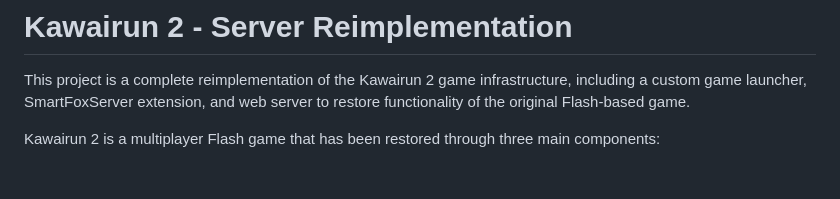
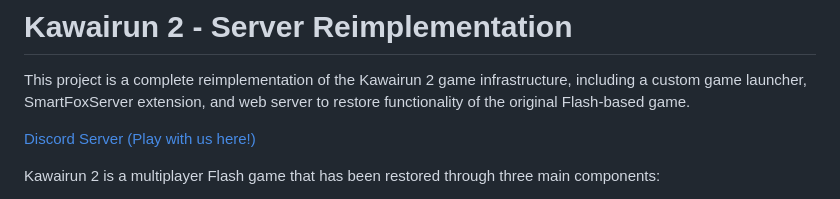
Before and after one commit to ricky074game/Kawairun2-Server, a Markdown page: README.MD, the part around the change. Drawn GitHub-style; blank space fills up the shorter version.

Commit message:
Update README with Discord link and project details
Added Discord server link and updated project description.

```diff
--- a/README.MD
+++ b/README.MD
@@ -1,6 +1,8 @@
 # Kawairun 2 - Server Reimplementation
 
 This project is a complete reimplementation of the Kawairun 2 game infrastructure, including a custom game launcher, SmartFoxServer extension, and web server to restore functionality of the original Flash-based game.
+
+[Discord Server (Play with us here!)](https://discord.gg/sp3QTrckG5)
 
 Kawairun 2 is a multiplayer Flash game that has been restored through three main components:
 
```
